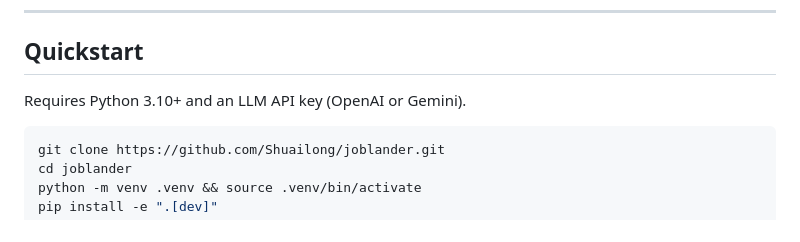
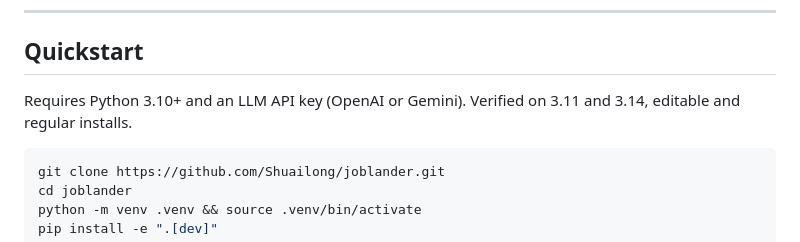
Before and after one commit to Shuailong/joblander, a Markdown page: README.md, the part around the change. Drawn GitHub-style.

````diff
--- a/README.md
+++ b/README.md
@@ -38,7 +38,7 @@ Even if you never run it, a few design decisions here were expensive to learn an
 
 ## Quickstart
 
-Requires Python 3.10+ and an LLM API key (OpenAI or Gemini).
+Requires Python 3.10+ and an LLM API key (OpenAI or Gemini). Verified on 3.11 and 3.14, editable and regular installs.
 
 ```bash
 git clone https://github.com/Shuailong/joblander.git
````
Also changed, not shown: README.zh-CN.md (+1 -1 lines).
